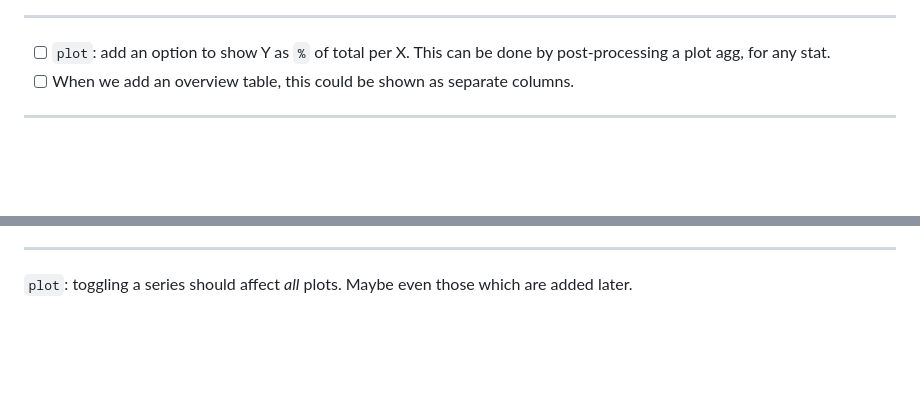
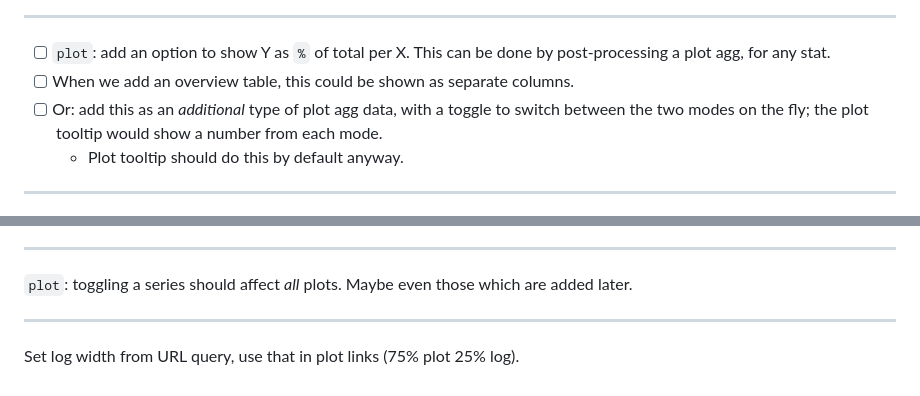
Before and after one commit to mitranim/tabularius, a Markdown page: todo.md, 2 parts joined by grey strips. GitHub-like rendering; blank space fills up the shorter version.

Commit message:
more todos

```diff
--- a/todo.md
+++ b/todo.md
@@ -1661,6 +1661,8 @@ Plot totals: add `round_num`.
 
 * [ ] `plot`: add an option to show Y as `%` of total per X. This can be done by post-processing a plot agg, for any stat.
 * [ ] When we add an overview table, this could be shown as separate columns.
+* [ ] Or: add this as an _additional_ type of plot agg data, with a toggle to switch between the two modes on the fly; the plot tooltip would show a number from each mode.
+  * Plot tooltip should do this by default anyway.
 
 ---
 
@@ -1682,3 +1684,7 @@ Plot totals: add `round_num`.
 ---
 
 `plot`: toggling a series should affect _all_ plots. Maybe even those which are added later.
+
+---
+
+Set log width from URL query, use that in plot links (75% plot 25% log).
```
